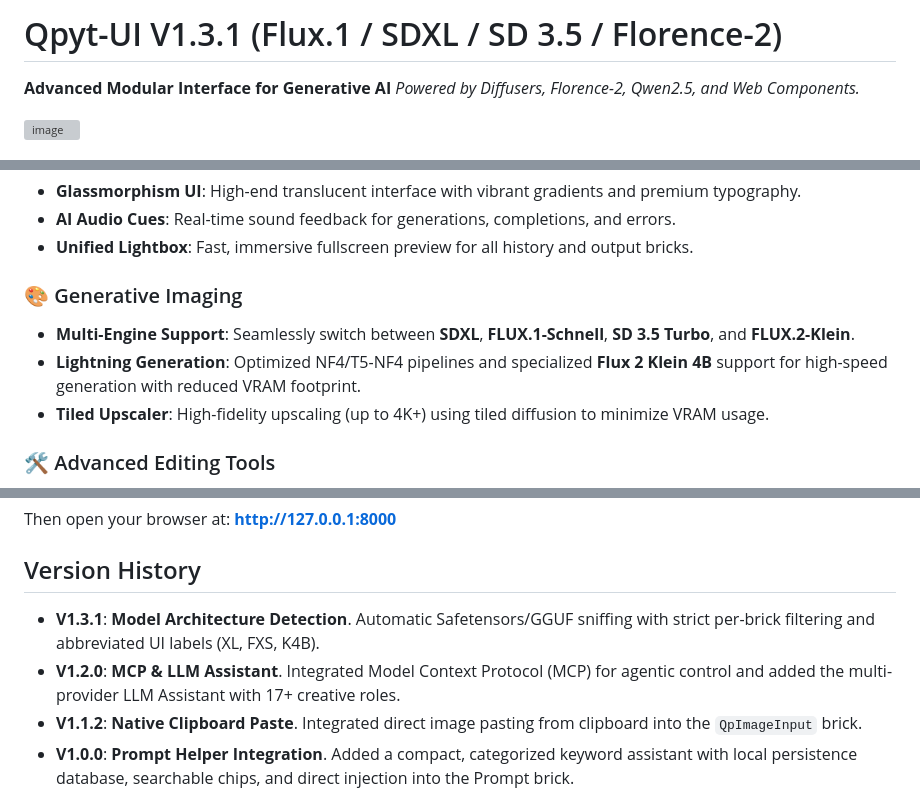
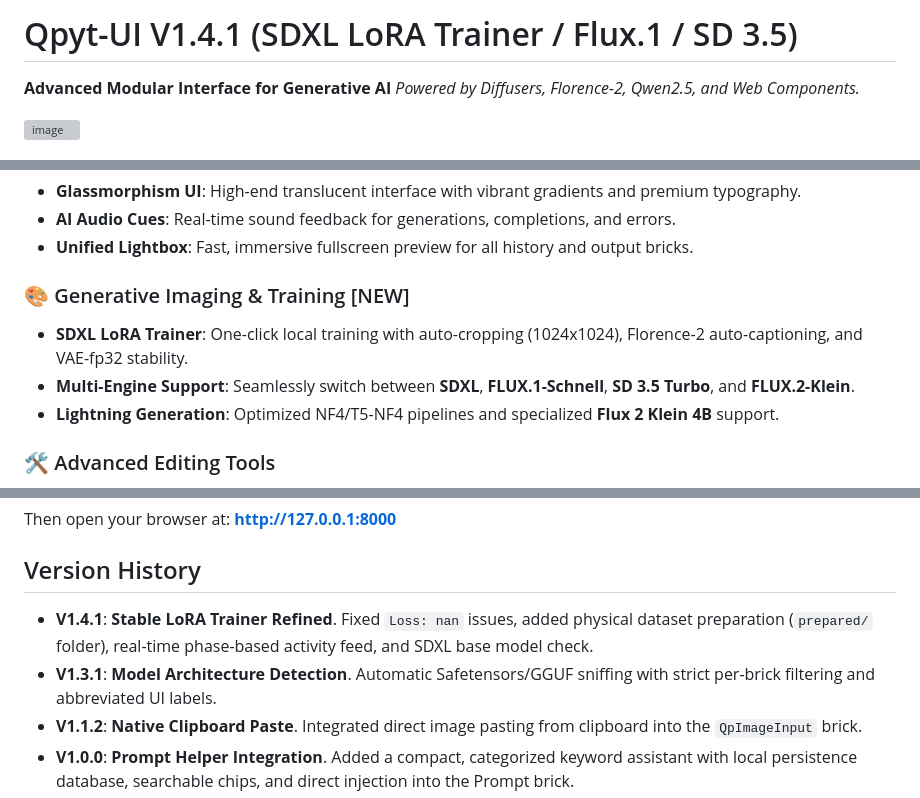
Before and after one commit to lecyberbill/Qpyt-UI, a Markdown page: README.md, 3 parts joined by grey strips. Drawn GitHub-style; grey boxes are pictures that could not be loaded.

Commit message:
Docs: Updated README.md for V1.4.1 LoRA Trainer release

```diff
--- a/README.md
+++ b/README.md
@@ -1,4 +1,4 @@
-# Qpyt-UI V1.3.1 (Flux.1 / SDXL / SD 3.5 / Florence-2)
+# Qpyt-UI V1.4.1 (SDXL LoRA Trainer / Flux.1 / SD 3.5)
 
 **Advanced Modular Interface for Generative AI**
 *Powered by Diffusers, Florence-2, Qwen2.5, and Web Components.*
@@ -16,10 +16,10 @@ Qpyt-UI is a **Python-Driven Modular Framework** designed for high-performance i
 - **AI Audio Cues**: Real-time sound feedback for generations, completions, and errors.
 - **Unified Lightbox**: Fast, immersive fullscreen preview for all history and output bricks.
 
-### 🎨 Generative Imaging
+### 🎨 Generative Imaging & Training [NEW]
+- **SDXL LoRA Trainer**: One-click local training with auto-cropping (1024x1024), Florence-2 auto-captioning, and VAE-fp32 stability.
 - **Multi-Engine Support**: Seamlessly switch between **SDXL**, **FLUX.1-Schnell**, **SD 3.5 Turbo**, and **FLUX.2-Klein**.
-- **Lightning Generation**: Optimized NF4/T5-NF4 pipelines and specialized **Flux 2 Klein 4B** support for high-speed generation with reduced VRAM footprint.
-- **Tiled Upscaler**: High-fidelity upscaling (up to 4K+) using tiled diffusion to minimize VRAM usage.
+- **Lightning Generation**: Optimized NF4/T5-NF4 pipelines and specialized **Flux 2 Klein 4B** support.
 
 ### 🛠️ Advanced Editing Tools
 - **Deep Inpainting**: Context-aware masking and regeneration.
@@ -202,8 +203,8 @@ python api/main.py
 Then open your browser at: **http://127.0.0.1:8000**
 
 ## Version History
-*   **V1.3.1**: **Model Architecture Detection**. Automatic Safetensors/GGUF sniffing with strict per-brick filtering and abbreviated UI labels (XL, FXS, K4B).
-*   **V1.2.0**: **MCP & LLM Assistant**. Integrated Model Context Protocol (MCP) for agentic control and added the multi-provider LLM Assistant with 17+ creative roles.
+*   **V1.4.1**: **Stable LoRA Trainer Refined**. Fixed `Loss: nan` issues, added physical dataset preparation (`prepared/` folder), real-time phase-based activity feed, and SDXL base model check.
+*   **V1.3.1**: **Model Architecture Detection**. Automatic Safetensors/GGUF sniffing with strict per-brick filtering and abbreviated UI labels.
 *   **V1.1.2**: **Native Clipboard Paste**. Integrated direct image pasting from clipboard into the `QpImageInput` brick.
 *   **V1.0.0**: **Prompt Helper Integration**. Added a compact, categorized keyword assistant with local persistence database, searchable chips, and direct injection into the Prompt brick.
 *   **V0.9.9**: **FLUX.2 Klein Support**, specialized weight mapping for Alpha/SFT checkpoints, automated guidance scaling (distilled models), and Qwen2-based text encoder integration.
```
Also changed, not shown: other parts of README.md (+1 -0 lines).
